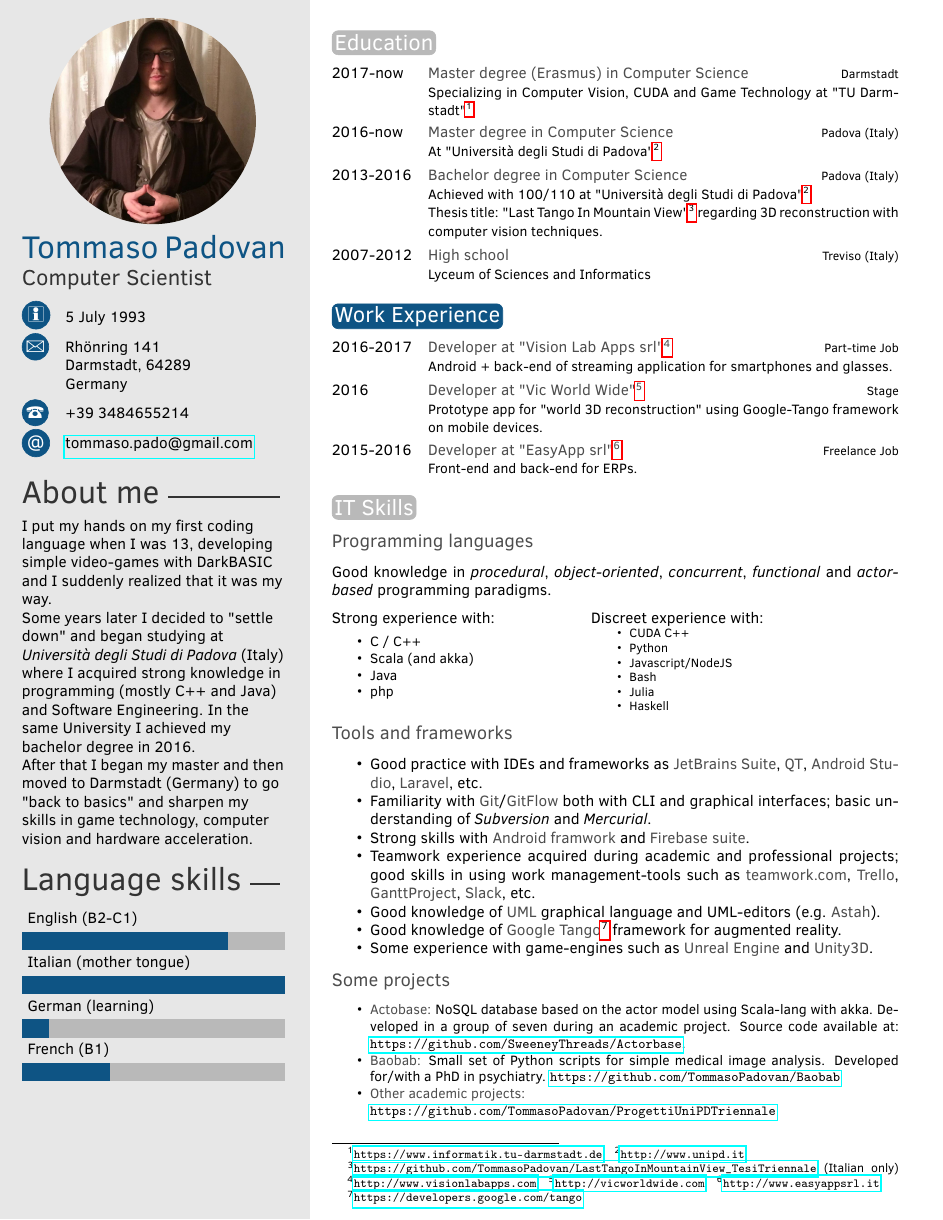
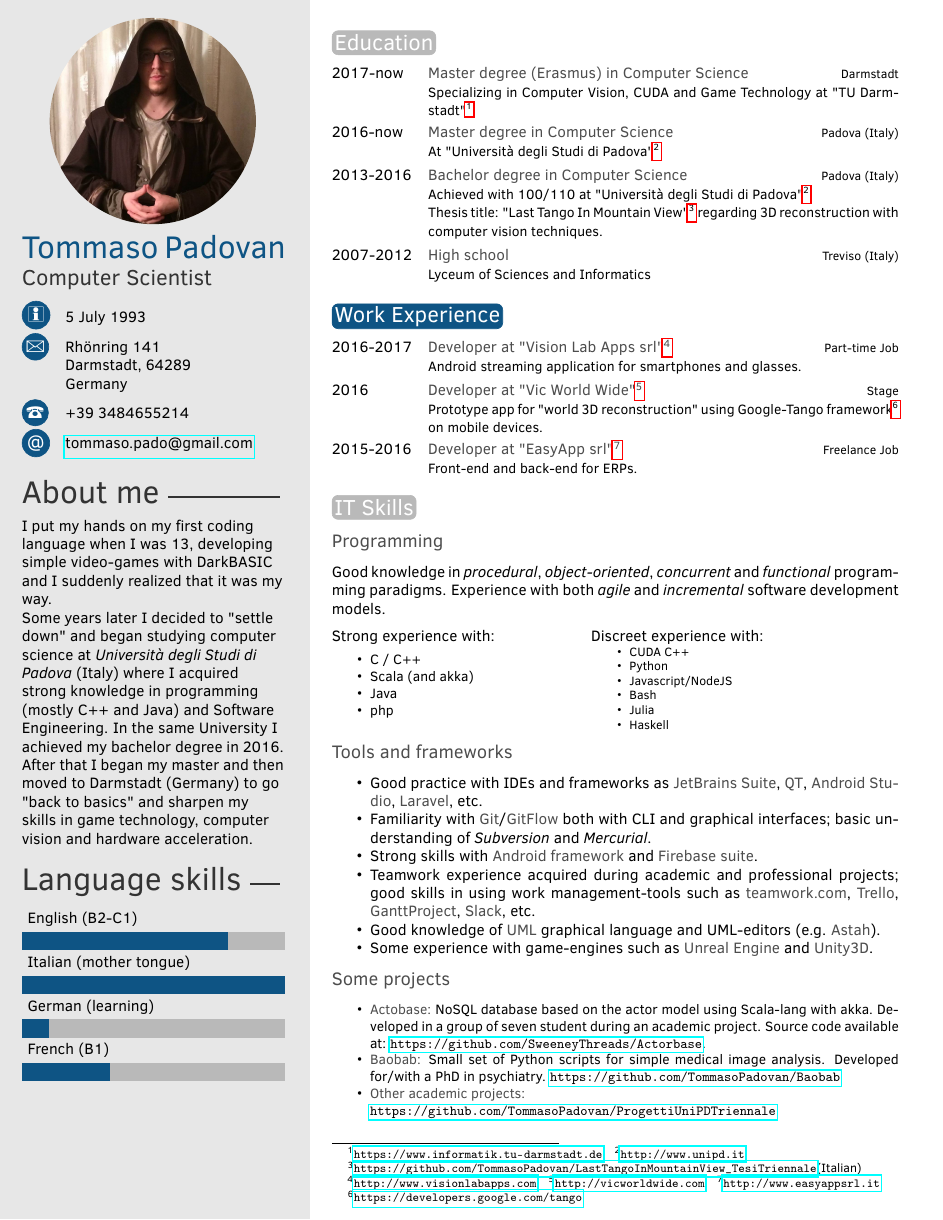
Before and after one commit to TommasoPadovan/CV, a LaTeX CV (CVPadovan.tex): page 1 of 2. Compiled offline with pdfLaTeX.

Commit message:
more or less done - need review

```diff
--- a/CVPadovan.tex
+++ b/CVPadovan.tex
@@ -58,7 +58,7 @@ Germany} % Short address/location, use \newline if more than 1 line is required
 
 \aboutme{
 	I put my hands on my first coding language when I was 13, developing simple video-games with DarkBASIC and I suddenly realized that it was my way.\\
-	Some years later I decided to "settle down" and began studying at \textit{Università degli Studi di Padova} (Italy) where I acquired strong knowledge in programming (mostly C++ and Java) and Software Engineering. In the same University I achieved my bachelor degree in 2016.\\
+	Some years later I decided to "settle down" and began studying computer science at \textit{Università degli Studi di Padova} (Italy) where I acquired strong knowledge in programming (mostly C++ and Java) and Software Engineering. In the same University I achieved my bachelor degree in 2016.\\
 	After that I began my master and then moved to Darmstadt (Germany) to go "back to basics" and sharpen my skills in game technology, computer vision and hardware acceleration.
 } % To have no About Me section, just remove all the text and leave \aboutme{}
 
@@ -147,12 +147,12 @@ Germany} % Short address/location, use \newline if more than 1 line is required
 \begin{twenty} % Environment for a list with descriptions
 	\twentyitem{2016-2017}
 		{Developer at "Vision Lab Apps srl"\footnotemarkA[4]}	{Part-time Job}
-		{Android + back-end of streaming application for smartphones and glasses.}
+		{Android streaming application for smartphones and glasses.}
 	\twentyitem{2016}
 		{Developer at "Vic World Wide"\footnotemarkA[5]}	{Stage}
-		{Prototype app for "world 3D reconstruction" using Google-Tango framework on mobile devices.}
+		{Prototype app for "world 3D reconstruction" using Google-Tango framework\footnotemarkA[6] on mobile devices.}
 	\twentyitem{2015-2016}
-		{Developer at "EasyApp srl"\footnotemarkA[6]}	{Freelance Job}
+		{Developer at "EasyApp srl"\footnotemarkA[7]}	{Freelance Job}
 		{Front-end and back-end  for ERPs.}
 	%\twentyitem{<dates>}{<title>}{<location>}{<description>}
 \end{twenty}
@@ -165,9 +165,10 @@ Germany} % Short address/location, use \newline if more than 1 line is required
 
 \section{IT Skills}
 
-\subsection{Programming languages}
+\subsection{Programming}
 
-Good knowledge in \textit{procedural}, \textit{object-oriented}, \textit{concurrent}, \textit{functional} and \textit{actor-based} programming paradigms.
+Good knowledge in \textit{procedural}, \textit{object-oriented}, \textit{concurrent} and \textit{functional} programming paradigms.
+Experience with both \textit{agile} and \textit{incremental} software development models.
 
 \begin{minipage}[t]{0.45\linewidth}
 	Strong experience with:
@@ -197,17 +198,16 @@ Good knowledge in \textit{procedural}, \textit{object-oriented}, \textit{concurr
 \begin{itemize}[noitemsep,nolistsep]
 	\item Good practice with IDEs and frameworks as \textbf{JetBrains Suite}, \textbf{QT}, \textbf{Android Studio}, \textbf{Laravel}, etc.
 	\item Familiarity with \textbf{Git}/\textbf{GitFlow} both with CLI and graphical interfaces; basic understanding of \textit{Subversion} and \textit{Mercurial}.
-	\item Strong skills with \textbf{Android framwork} and \textbf{Firebase suite}.
+	\item Strong skills with \textbf{Android framework} and \textbf{Firebase suite}.
 	\item Teamwork experience acquired during academic and professional projects; good skills in using work management-tools such as \textbf{teamwork.com}, \textbf{Trello}, \textbf{GanttProject}, \textbf{Slack}, etc.
 	\item Good knowledge of \textbf{UML} graphical language and UML-editors (e.g. \textbf{Astah}).
-	\item Good knowledge of \textbf{Google Tango}\footnotemarkA[7] framework for augmented reality.
 	\item Some experience with game-engines such as \textbf{Unreal Engine} and \textbf{Unity3D}.
 \end{itemize}
 
 \subsection{Some projects}
 \small
 \begin{itemize}[noitemsep,nolistsep]
-	\item \textbf{Actobase:} NoSQL database based on the actor model using Scala-lang with akka. Developed in a group of seven during an academic project. Source code available at: \url{https://github.com/SweeneyThreads/Actorbase}.
+	\item \textbf{Actobase:} NoSQL database based on the actor model using Scala-lang with akka. Developed in a group of seven student during an academic project. Source code available at: \url{https://github.com/SweeneyThreads/Actorbase}.
 	\item \textbf{Baobab:} Small set of Python scripts for simple medical image analysis. Developed for/with a PhD in psychiatry. \url{https://github.com/TommasoPadovan/Baobab}
 	\item \textbf{Other academic projects:} \\\url{https://github.com/TommasoPadovan/ProgettiUniPDTriennale}
 \end{itemize}
@@ -215,11 +215,11 @@ Good knowledge in \textit{procedural}, \textit{object-oriented}, \textit{concurr
 \tiny
 \footnotetextA[1]{\url{https://www.informatik.tu-darmstadt.de}}
 \footnotetextA[2]{\url{http://www.unipd.it}}
-\footnotetextA[3]{\url{https://github.com/TommasoPadovan/LastTangoInMountainView_TesiTriennale} (Italian only)}
+\footnotetextA[3]{\url{https://github.com/TommasoPadovan/LastTangoInMountainView_TesiTriennale}(Italian)}
 \footnotetextA[4]{\url{http://www.visionlabapps.com}}
 \footnotetextA[5]{\url{http://vicworldwide.com}}
-\footnotetextA[6]{\url{http://www.easyappsrl.it}}
-\footnotetextA[7]{\url{https://developers.google.com/tango}}
+\footnotetextA[7]{\url{http://www.easyappsrl.it}}
+\footnotetextA[6]{\url{https://developers.google.com/tango}}
 
 %----------------------------------------------------------------------------------------
 %	 SECOND PAGE EXAMPLE
```
Also changed, not shown: CVPadovan.pdf.
